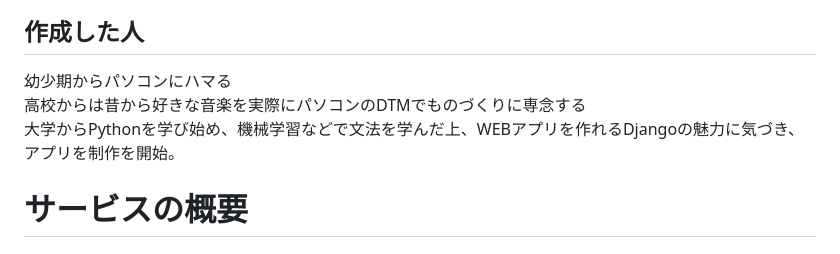
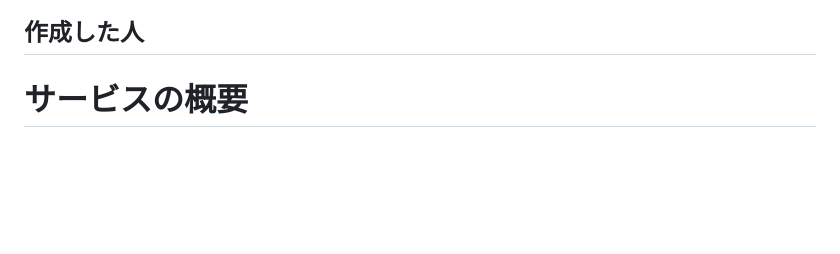
Before and after one commit to hikaruakashi/seeds, a Markdown page: README.md, the part around the change. Rendered like a GitHub page; blank space fills up the shorter version.

```diff
--- a/README.md
+++ b/README.md
@@ -6,10 +6,6 @@ https://seeds.onrender.com
 ![image1](project-images/project-images.png)
 ![image2](project-images/project-images2.png)
 ## 作成した人
-
-幼少期からパソコンにハマる
-高校からは昔から好きな音楽を実際にパソコンのDTMでものづくりに専念する
-大学からPythonを学び始め、機械学習などで文法を学んだ上、WEBアプリを作れるDjangoの魅力に気づき、アプリを制作を開始。
 
 # サービスの概要
 
```
